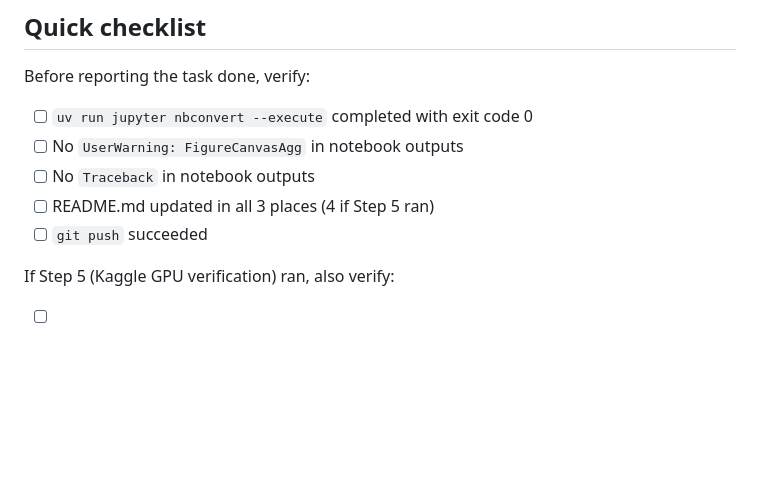
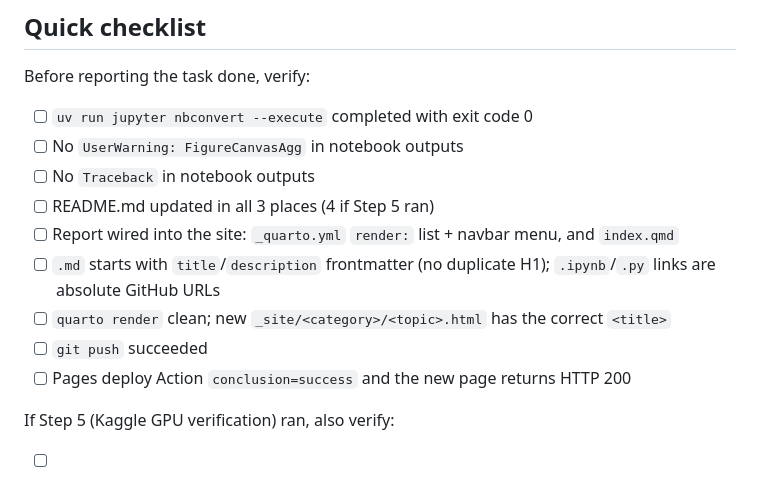
Before and after one commit to morimori0456/ML_report, a Markdown page: .claude/commands/add-report.md, the part around one of its changes. Drawn GitHub-style; blank space fills up the shorter version.

```diff
--- a/.claude/commands/add-report.md
+++ b/.claude/commands/add-report.md
@@ -244,7 +277,11 @@ Before reporting the task done, verify:
 - [ ] No `UserWarning: FigureCanvasAgg` in notebook outputs
 - [ ] No `Traceback` in notebook outputs
 - [ ] README.md updated in all 3 places (4 if Step 5 ran)
+- [ ] Report wired into the site: `_quarto.yml` `render:` list + navbar menu, and `index.qmd`
+- [ ] `.md` starts with `title`/`description` frontmatter (no duplicate H1); `.ipynb`/`.py` links are absolute GitHub URLs
+- [ ] `quarto render` clean; new `_site/<category>/<topic>.html` has the correct `<title>`
 - [ ] `git push` succeeded
+- [ ] Pages deploy Action `conclusion=success` and the new page returns HTTP 200
 
 If Step 5 (Kaggle GPU verification) ran, also verify:
 - [ ] Kernel pushed with `--accelerator NvidiaTeslaT4` explicitly
```
Also changed, not shown: other parts of .claude/commands/add-report.md (+37 -4 lines).
